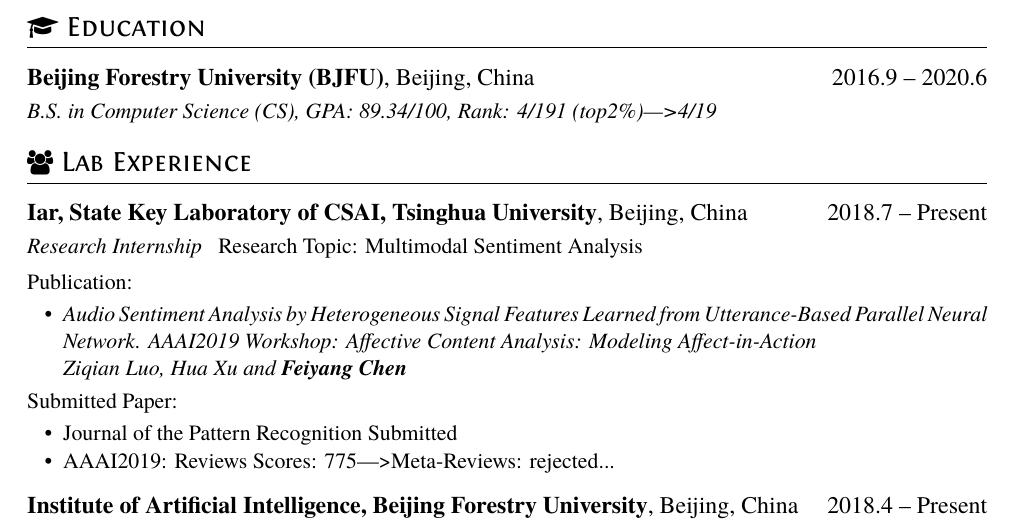
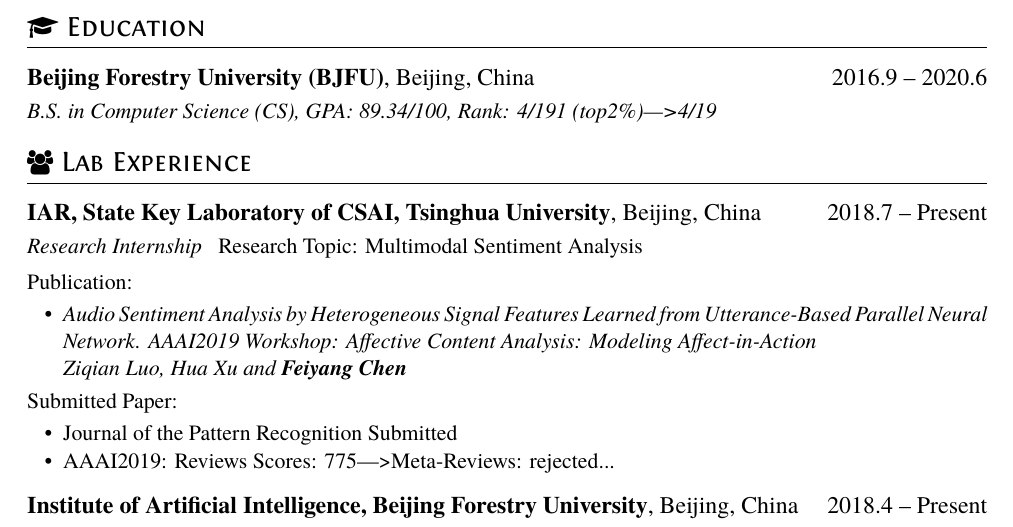
Before and after one commit to cytsinghua/resume_EN, a LaTeX CV (resume.tex): part of the page, cut so that both start at the same text. Compiled offline with XeLaTeX.

Commit message:
update resume.tex

```diff
--- a/resume.tex
+++ b/resume.tex
@@ -19,7 +19,7 @@
 \textit{B.S. in Computer Science (CS), GPA: 89.34/100, Rank: 4/191 (top2\%)--->4/19}
 
 \section{\faUsers\ Lab Experience}
-\datedsubsection{\textbf{Iar, State Key Laboratory of CSAI, Tsinghua University}, Beijing, China}{2018.7 -- Present}
+\datedsubsection{\textbf{IAR, State Key Laboratory of CSAI, Tsinghua University}, Beijing, China}{2018.7 -- Present}
 \role{Research Internship}{Research Topic: Multimodal Sentiment Analysis}
 Publication:
 \begin{itemize}
```
